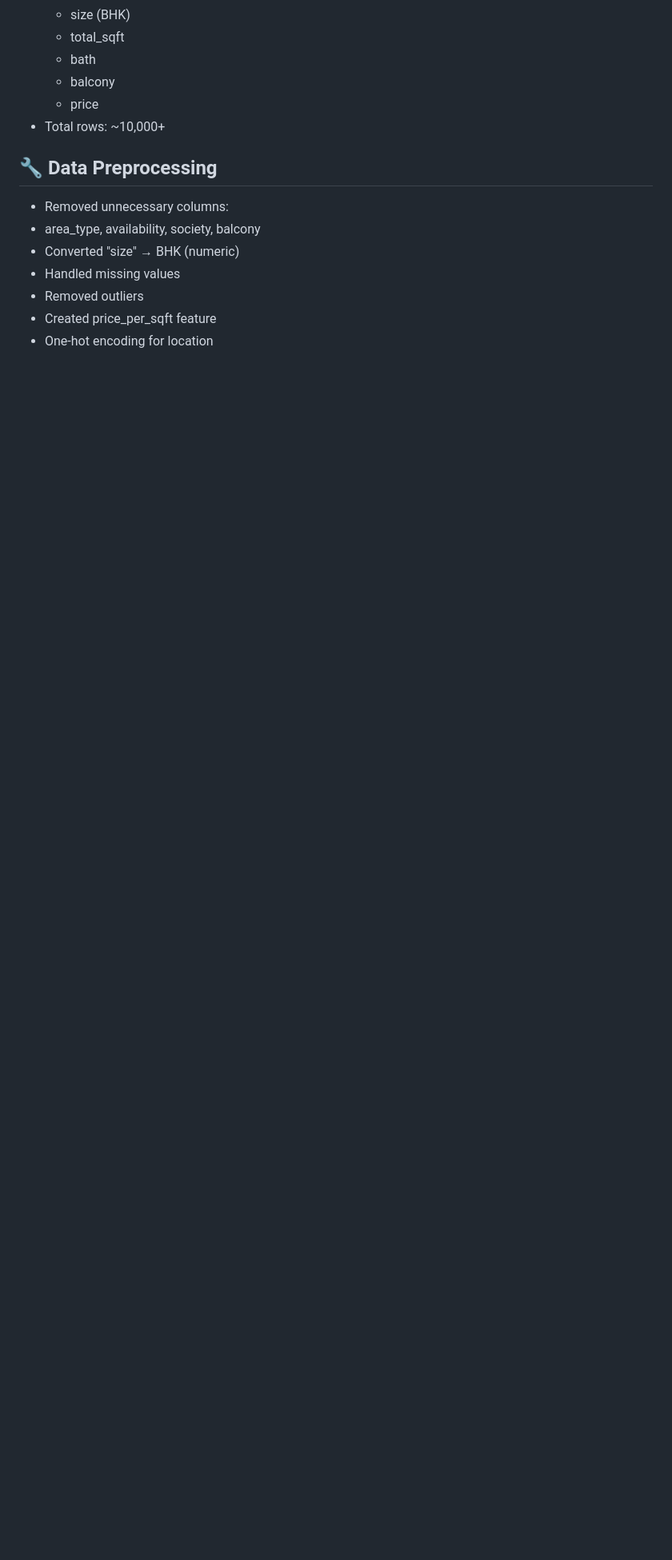
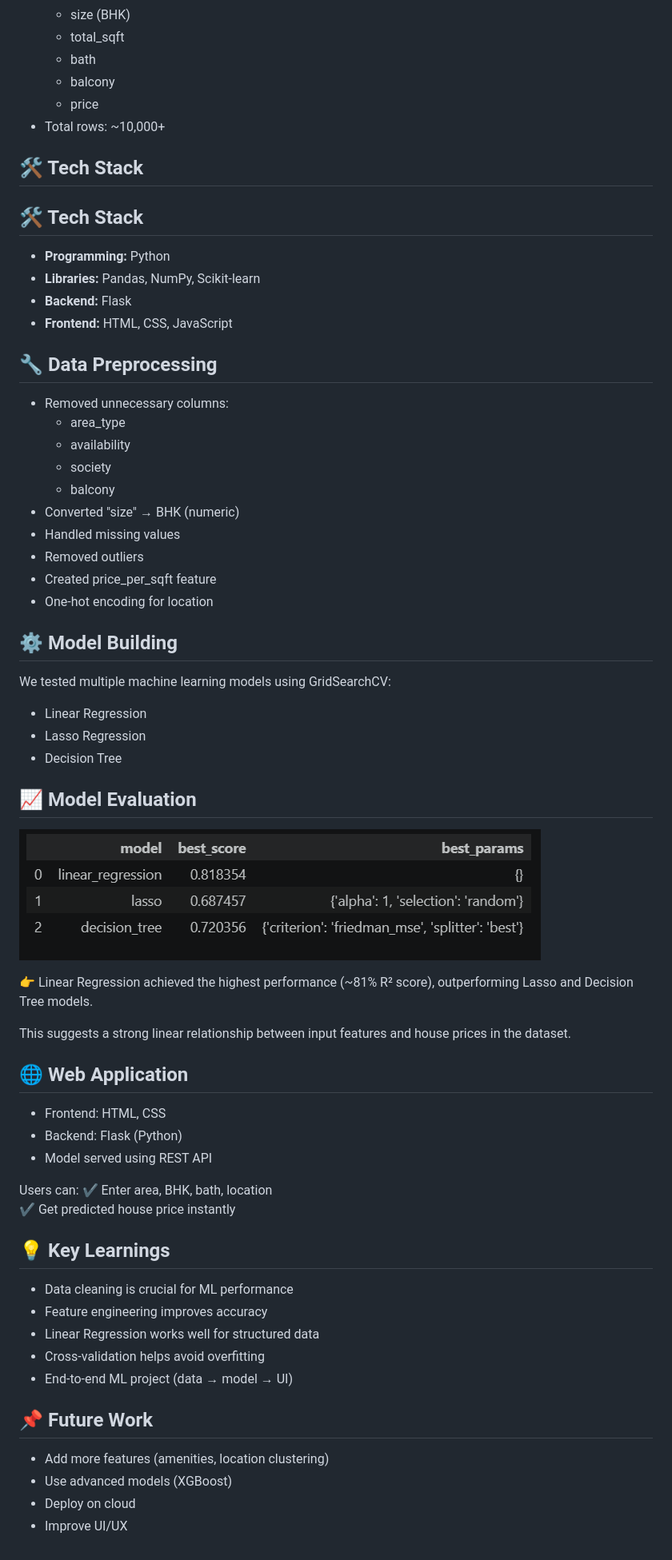
Before and after one commit to rudraa999/banglore_house_price_prediction, a Markdown page: readme.md, the part around the change printed below. Shown: that part at 80% size. GitHub-like rendering; pictures changed too: images/score.png (added); blank space fills up the shorter version.

Commit message:
Add comprehensive README with project details, screenshots, and setup instructions

```diff
--- a/readme.md
+++ b/readme.md
@@ -22,12 +32,65 @@ Real estate price prediction is a complex problem influenced by multiple factors
   - price
 - Total rows: ~10,000+
 
+## 🛠️ Tech Stack
+
+## 🛠️ Tech Stack
+
+- **Programming:** Python
+- **Libraries:** Pandas, NumPy, Scikit-learn
+- **Backend:** Flask
+- **Frontend:** HTML, CSS, JavaScript
+
 ## 🔧 Data Preprocessing
 
 - Removed unnecessary columns:
-- area_type, availability, society, balcony
+  - area_type
+  - availability
+  - society
+  - balcony
 - Converted "size" → BHK (numeric)
 - Handled missing values
 - Removed outliers
 - Created price_per_sqft feature
 - One-hot encoding for location
+
+## ⚙️ Model Building
+
+We tested multiple machine learning models using GridSearchCV:
+
+- Linear Regression
+- Lasso Regression
+- Decision Tree
+
+## 📈 Model Evaluation
+
+![Model Scores Screenshot](images/score.png)
+
+👉 Linear Regression achieved the highest performance (~81% R² score), outperforming Lasso and Decision Tree models.
+
+This suggests a strong linear relationship between input features and house prices in the dataset.
+
+## 🌐 Web Application
+
+- Frontend: HTML, CSS
+- Backend: Flask (Python)
+- Model served using REST API
+
+Users can:
+✔ Enter area, BHK, bath, location
+✔ Get predicted house price instantly
+
+## 💡 Key Learnings
+
+- Data cleaning is crucial for ML performance
+- Feature engineering improves accuracy
+- Linear Regression works well for structured data
+- Cross-validation helps avoid overfitting
+- End-to-end ML project (data → model → UI)
+
+## 📌 Future Work
+
+- Add more features (amenities, location clustering)
+- Use advanced models (XGBoost)
+- Deploy on cloud
+- Improve UI/UX
```
Also changed, not shown: other parts of readme.md (+12 -2 lines), 1 other file.
